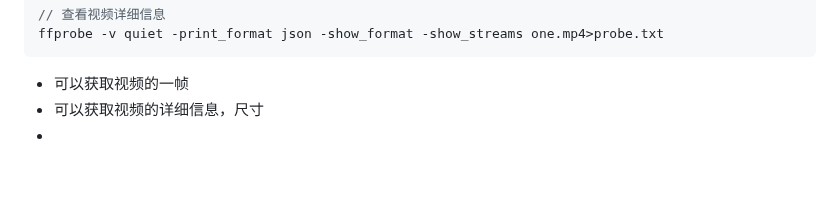
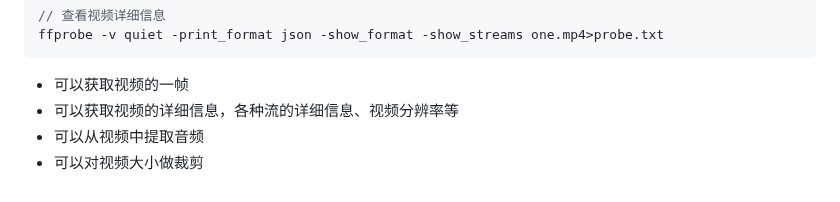
Before and after one commit to shilixiaoqiaoya/typora, a Markdown page: core concepts.md, the part around one of its changes. Rendered like a GitHub page; blank space fills up the shorter version.

````diff
--- a/core concepts.md
+++ b/core concepts.md
@@ -2291,5 +2289,6 @@ ffprobe -v quiet -print_format json -show_format -show_streams one.mp4>probe.txt
 ```
 
 - 可以获取视频的一帧
-- 可以获取视频的详细信息，尺寸
--
+- 可以获取视频的详细信息，各种流的详细信息、视频分辨率等
+- 可以从视频中提取音频
+- 可以对视频大小做裁剪
````
Also changed, not shown: other parts of core concepts.md (+1 -3 lines), code dump.md (added, +15 -0 lines), work.md (+10 -0 lines).
